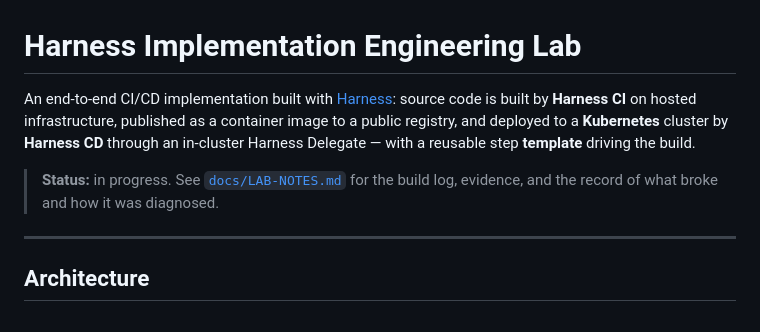
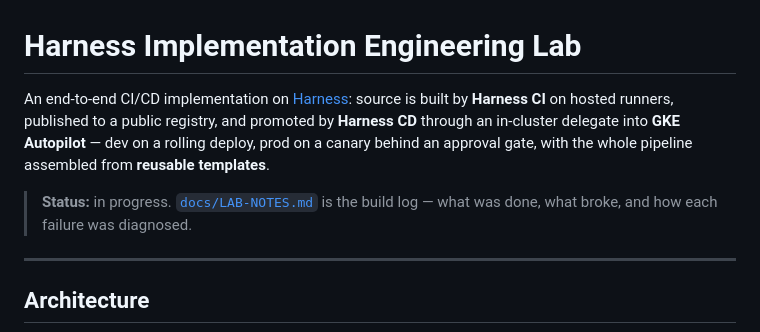
Before and after one commit to vlad-ko/k8s-cicd, a Markdown page: README.md, the part around one of its changes. Rendered like a GitHub page.

```diff
--- a/README.md
+++ b/README.md
@@ -1,12 +1,13 @@
 # Harness Implementation Engineering Lab
 
-An end-to-end CI/CD implementation built with [Harness](https://harness.io): source code
-is built by **Harness CI** on hosted infrastructure, published as a container image to a
-public registry, and deployed to a **Kubernetes** cluster by **Harness CD** through an
-in-cluster Harness Delegate — with a reusable step **template** driving the build.
+An end-to-end CI/CD implementation on [Harness](https://harness.io): source is built by
+**Harness CI** on hosted runners, published to a public registry, and promoted by
+**Harness CD** through an in-cluster delegate into **GKE Autopilot** — dev on a rolling
+deploy, prod on a canary behind an approval gate, with the whole pipeline assembled from
+**reusable templates**.
 
-> **Status:** in progress. See [`docs/LAB-NOTES.md`](docs/LAB-NOTES.md) for the build log,
-> evidence, and the record of what broke and how it was diagnosed.
+> **Status:** in progress. [`docs/LAB-NOTES.md`](docs/LAB-NOTES.md) is the build log — what
+> was done, what broke, and how each failure was diagnosed.
 
 ---
 
```
Also changed, not shown: other parts of README.md (+94 -33 lines), CLAUDE.md (+26 -1 lines).
